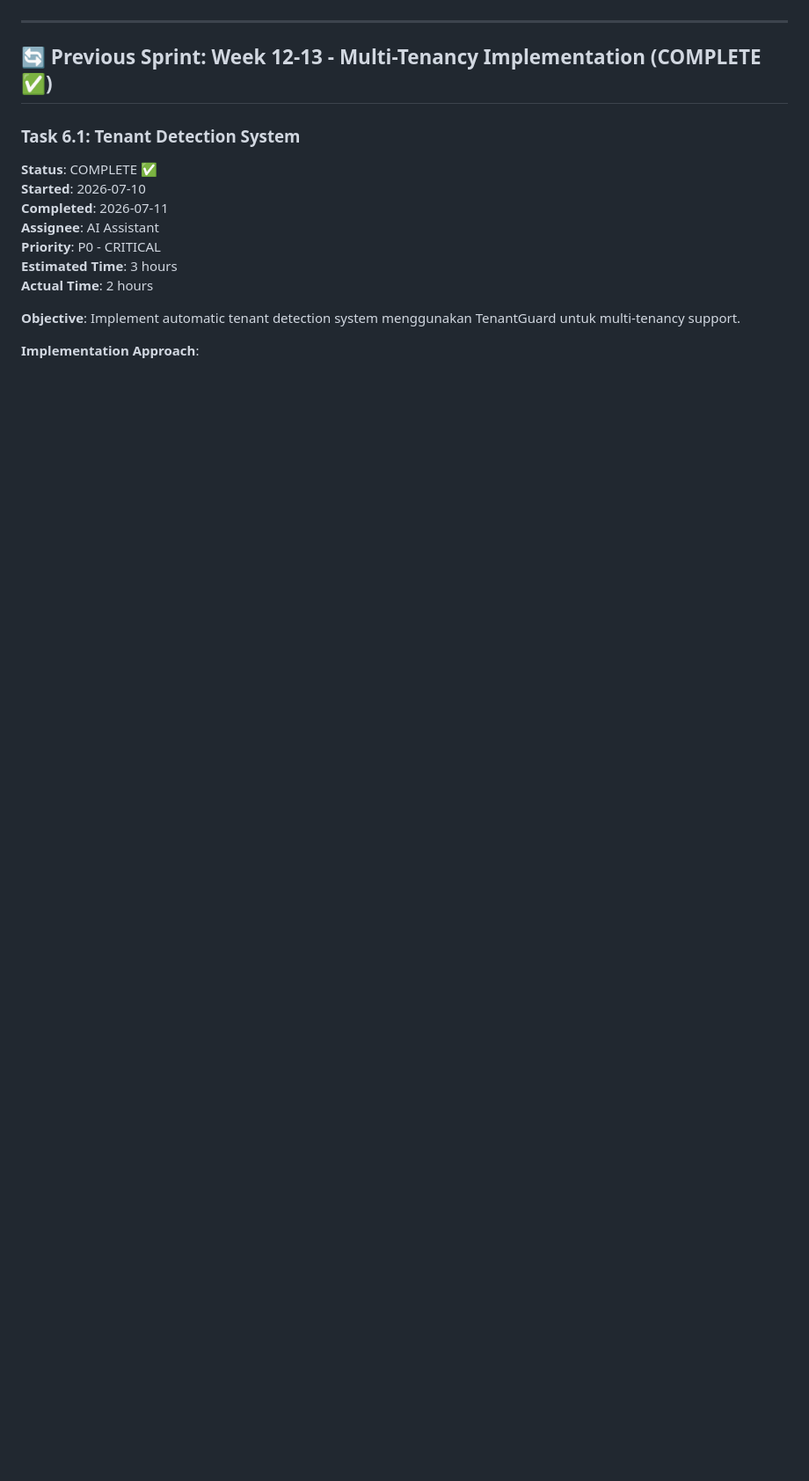
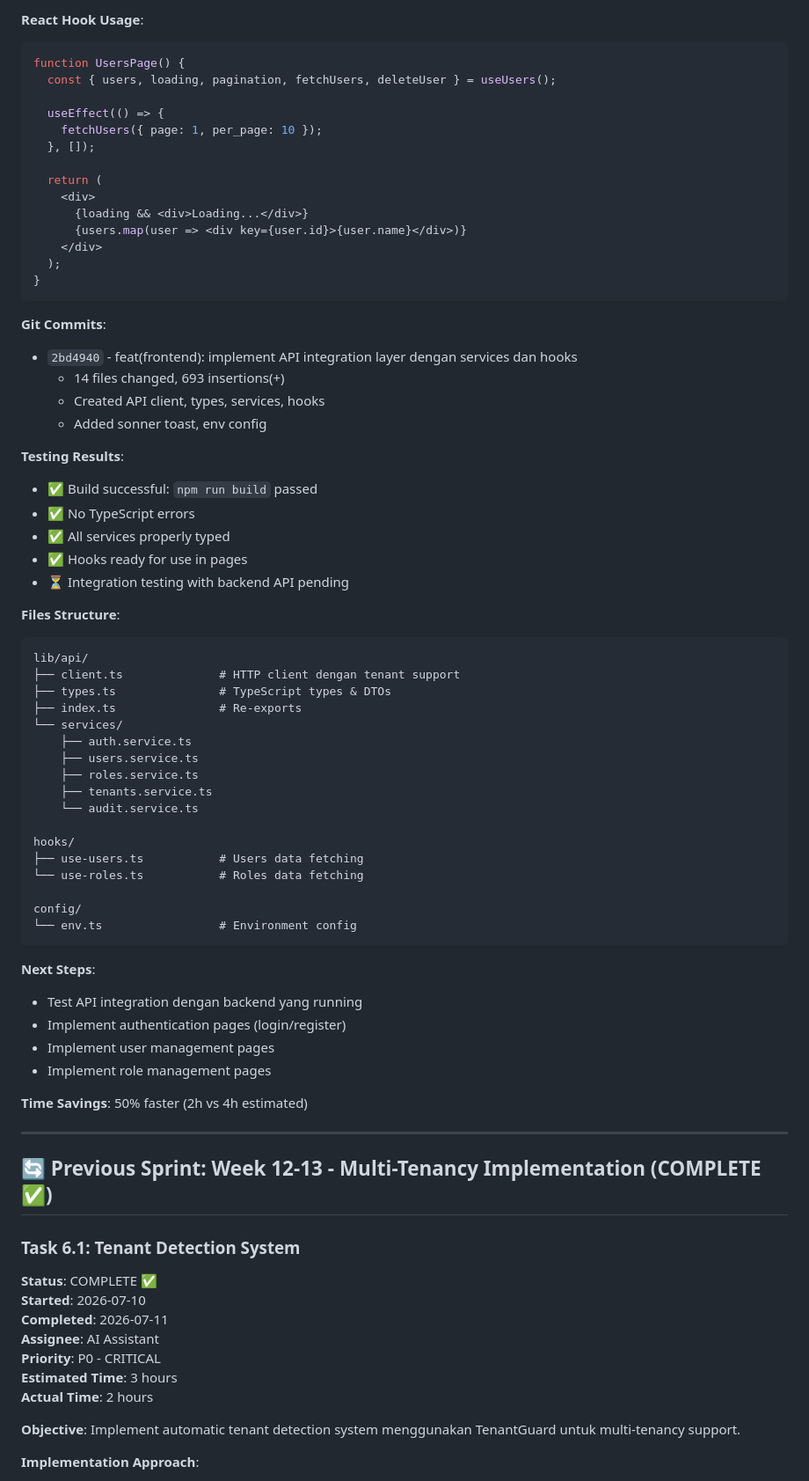
Before and after one commit to kripikindomart/platform-cms, a Markdown page: docs/AI-PROGRESS-LOG.md, the part around one of its changes. Shown at 88% size. Rendered like a GitHub page; blank space fills up the shorter version.

Commit message:
docs: update progress Task 7.2 complete - API integration layer

````diff
--- a/docs/AI-PROGRESS-LOG.md
+++ b/docs/AI-PROGRESS-LOG.md
@@ -135,3 +213,62 @@ components/
+**React Hook Usage**:
+```typescript
+function UsersPage() {
+  const { users, loading, pagination, fetchUsers, deleteUser } = useUsers();
+
+  useEffect(() => {
+    fetchUsers({ page: 1, per_page: 10 });
+  }, []);
+
+  return (
+    <div>
+      {loading && <div>Loading...</div>}
+      {users.map(user => <div key={user.id}>{user.name}</div>)}
+    </div>
+  );
+}
+```
+
+**Git Commits**:
+- `2bd4940` - feat(frontend): implement API integration layer dengan services dan hooks
+  - 14 files changed, 693 insertions(+)
+  - Created API client, types, services, hooks
+  - Added sonner toast, env config
+
+**Testing Results**:
+- ✅ Build successful: `npm run build` passed
+- ✅ No TypeScript errors
+- ✅ All services properly typed
+- ✅ Hooks ready for use in pages
+- ⏳ Integration testing with backend API pending
+
+**Files Structure**:
+```
+lib/api/
+├── client.ts              # HTTP client dengan tenant support
+├── types.ts               # TypeScript types & DTOs
+├── index.ts               # Re-exports
+└── services/
+    ├── auth.service.ts
+    ├── users.service.ts
+    ├── roles.service.ts
+    ├── tenants.service.ts
+    └── audit.service.ts
+
+hooks/
+├── use-users.ts           # Users data fetching
+└── use-roles.ts           # Roles data fetching
+
+config/
+└── env.ts                 # Environment config
+```
+
+**Next Steps**:
+- Test API integration dengan backend yang running
+- Implement authentication pages (login/register)
+- Implement user management pages
+- Implement role management pages
+
+**Time Savings**: 50% faster (2h vs 4h estimated)
 
 ---
 
````
Also changed, not shown: other parts of docs/AI-PROGRESS-LOG.md (+80 -2 lines).
